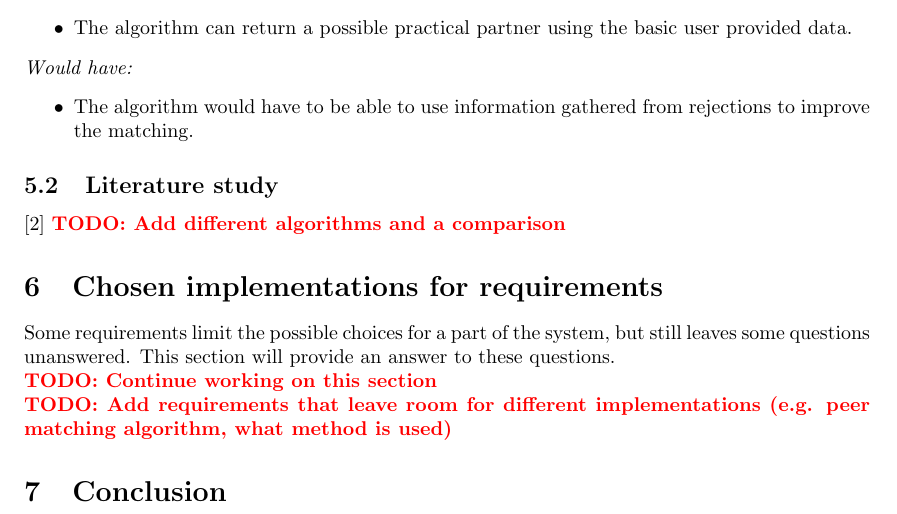
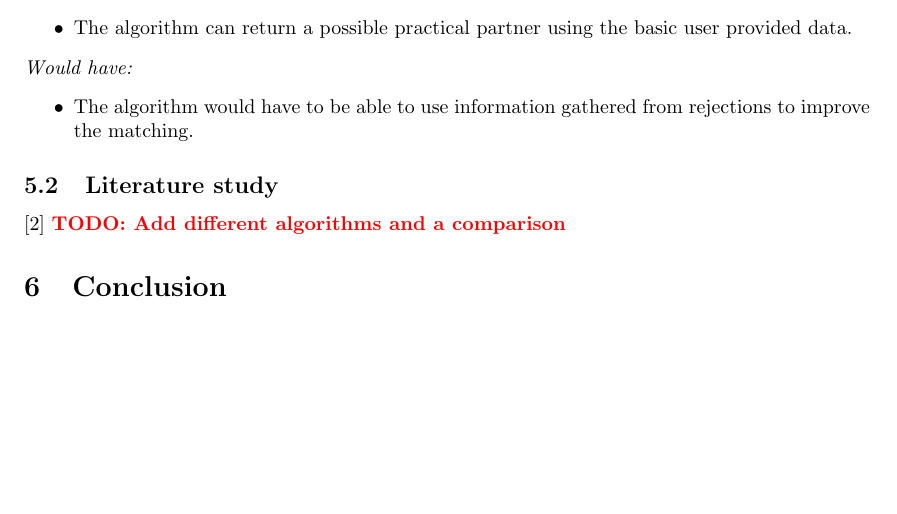
Before and after one commit to florisverburg/pm-doc, a LaTeX paper (Researchverslag/Research.tex): part of page 8 of 9, cut so that both start at the same text, the shorter picture padded with empty space. Compiled offline with pdfLaTeX.

Commit message:
Removed the chosen implementations, because it didn't fit into the scope of the research report.

```diff
--- a/Researchverslag/Research.tex
+++ b/Researchverslag/Research.tex
@@ -272,12 +272,6 @@ The input is defined by the previous subsection and the output will be defined i
 \cite{cmu}
 \TODO{Add different algorithms and a comparison}
 
-\section{Chosen implementations for requirements}
-Some requirements limit the possible choices for a part of the system, but still leaves some questions unanswered.
-This section will provide an answer to these questions.\\
-\TODO{Continue working on this section}\\
-\TODO{Add requirements that leave room for different implementations (e.g. peer matching algorithm, what method is used)}
-
 \section{Conclusion}
 
 \newpage
```
